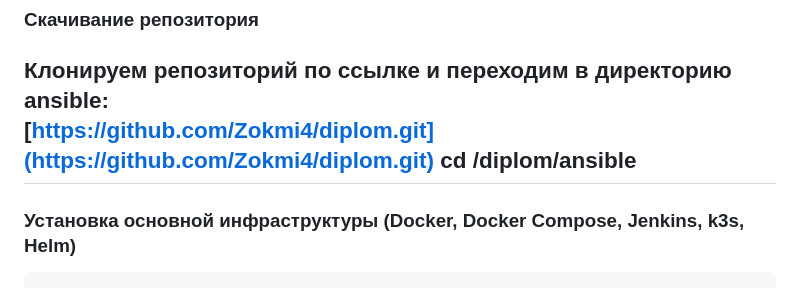
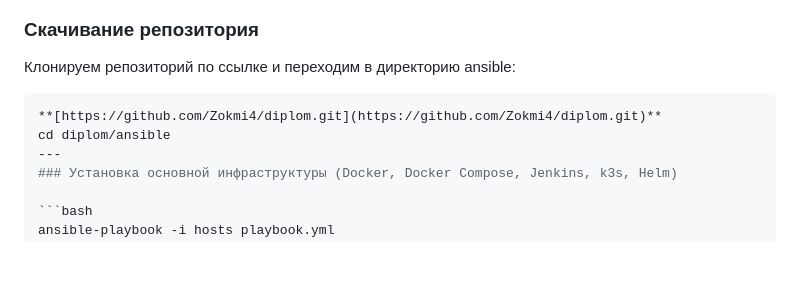
Before and after one commit to Zokmi4/diplom, a Markdown page: README.md, the part around the change. Rendered like a GitHub page; blank space fills up the shorter version.

````diff
--- a/README.md
+++ b/README.md
@@ -14,8 +14,9 @@
 ### Скачивание репозитория
 
 Клонируем репозиторий по ссылке и переходим в директорию ansible:
+```bash
 **[https://github.com/Zokmi4/diplom.git](https://github.com/Zokmi4/diplom.git)**
-cd /diplom/ansible
+cd diplom/ansible
 ---
 ### Установка основной инфраструктуры (Docker, Docker Compose, Jenkins, k3s, Helm)
 
````
